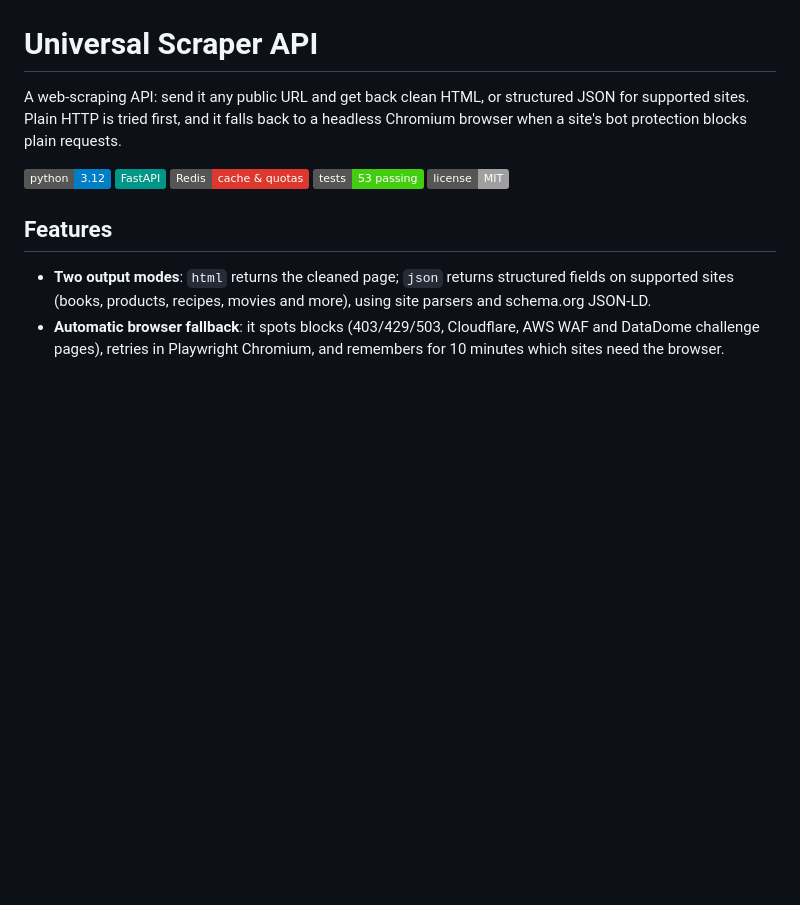
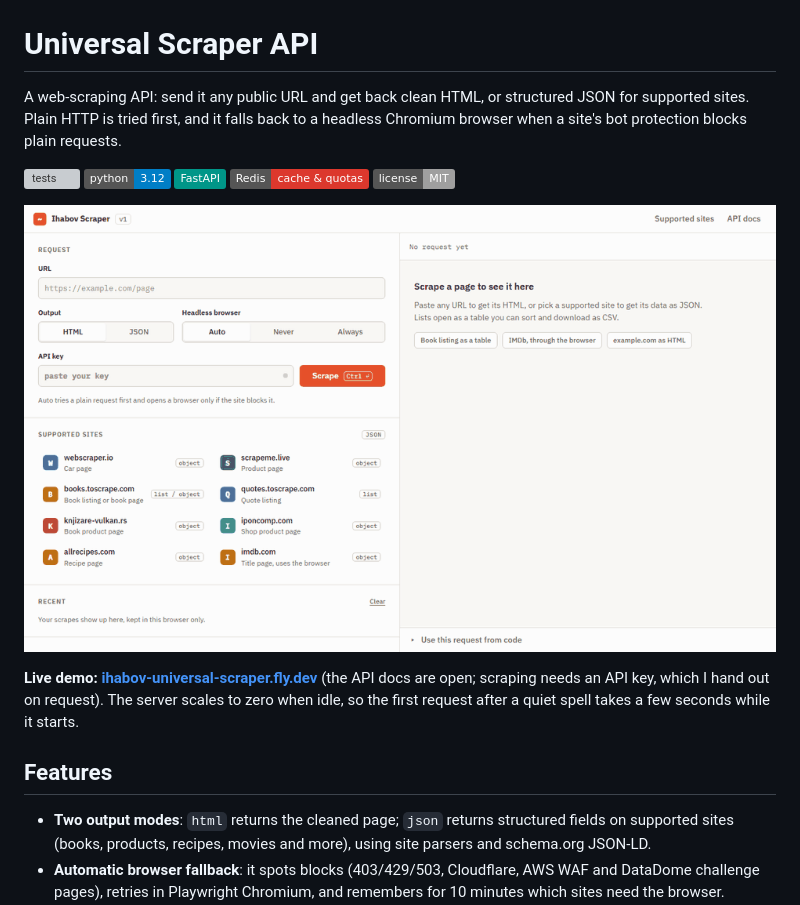
Before and after one commit to ihabND/ihabov_universal_scraper, a Markdown page: README.md, the part around the change. GitHub-like rendering; pictures changed too: docs/images/demo.gif (added); badges without logos; blank space fills up the shorter version; grey boxes are pictures that could not be loaded.

Commit message:
Add demo GIF, live demo link, social card and CI tests workflow
Co-Authored-By: Claude Opus 5.5 <noreply@anthropic.com>

```diff
--- a/README.md
+++ b/README.md
@@ -2,7 +2,11 @@
 
 A web-scraping API: send it any public URL and get back clean HTML, or structured JSON for supported sites. Plain HTTP is tried first, and it falls back to a headless Chromium browser when a site's bot protection blocks plain requests.
 
-![Python](https://img.shields.io/badge/python-3.12-blue) ![FastAPI](https://img.shields.io/badge/FastAPI-009688) ![Redis](https://img.shields.io/badge/Redis-cache%20%26%20quotas-DC382D) ![tests](https://img.shields.io/badge/tests-53%20passing-brightgreen) ![license](https://img.shields.io/badge/license-MIT-lightgrey)
+[![tests](https://github.com/ihabND/ihabov_universal_scraper/actions/workflows/tests.yml/badge.svg)](https://github.com/ihabND/ihabov_universal_scraper/actions/workflows/tests.yml) ![Python](https://img.shields.io/badge/python-3.12-blue) ![FastAPI](https://img.shields.io/badge/FastAPI-009688) ![Redis](https://img.shields.io/badge/Redis-cache%20%26%20quotas-DC382D) ![license](https://img.shields.io/badge/license-MIT-lightgrey)
+
+![The web workbench scraping a book listing into a sortable table](docs/images/demo.gif)
+
+**Live demo: [ihabov-universal-scraper.fly.dev](https://ihabov-universal-scraper.fly.dev)** (the API docs are open; scraping needs an API key, which I hand out on request). The server scales to zero when idle, so the first request after a quiet spell takes a few seconds while it starts.
 
 ## Features
 
```
Also changed, not shown: docs/images/social-preview.png (added), docs/images/workbench.png (added), 1 other file.
